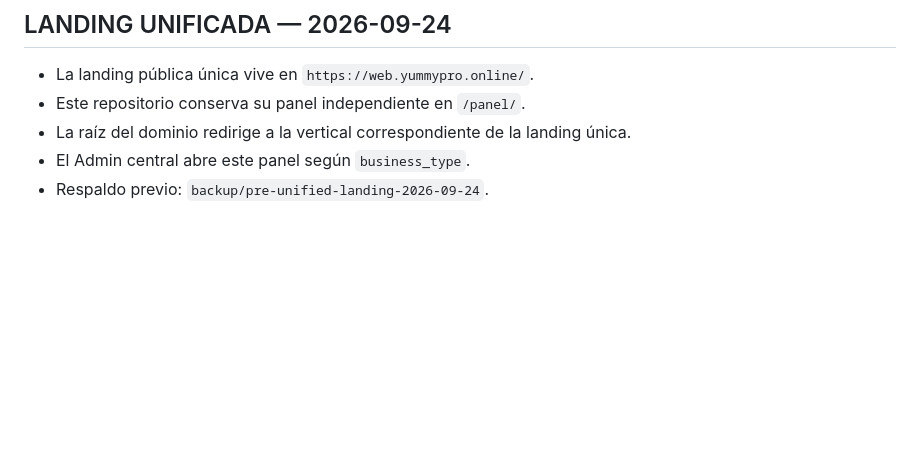
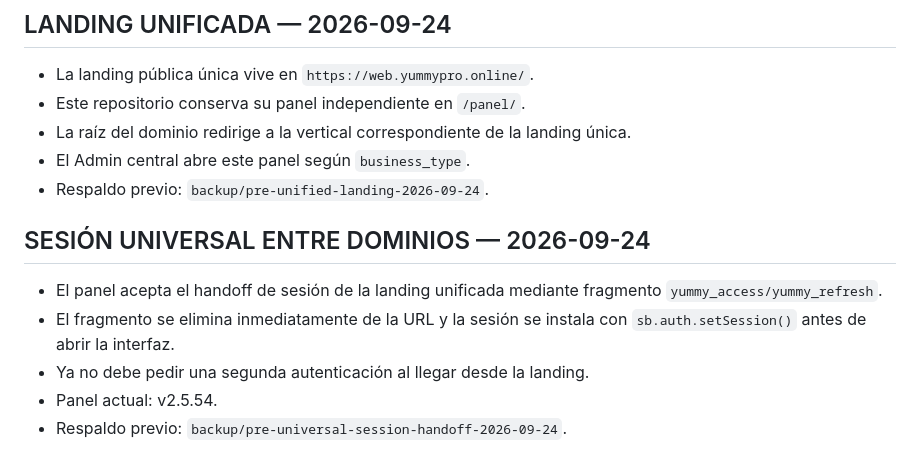
Before and after one commit to jorge2610g/yummy-profesionales, a Markdown page: PROJECT_CONTEXT.md, the part around the change. Rendered like a GitHub page; blank space fills up the shorter version.

Commit message:
docs: record universal session handoff

```diff
--- a/PROJECT_CONTEXT.md
+++ b/PROJECT_CONTEXT.md
@@ -123,3 +123,11 @@ Estado validado:
 - La raíz del dominio redirige a la vertical correspondiente de la landing única.
 - El Admin central abre este panel según `business_type`.
 - Respaldo previo: `backup/pre-unified-landing-2026-09-24`.
+
+## SESIÓN UNIVERSAL ENTRE DOMINIOS — 2026-09-24
+
+- El panel acepta el handoff de sesión de la landing unificada mediante fragmento `yummy_access/yummy_refresh`.
+- El fragmento se elimina inmediatamente de la URL y la sesión se instala con `sb.auth.setSession()` antes de abrir la interfaz.
+- Ya no debe pedir una segunda autenticación al llegar desde la landing.
+- Panel actual: v2.5.54.
+- Respaldo previo: `backup/pre-universal-session-handoff-2026-09-24`.
```
